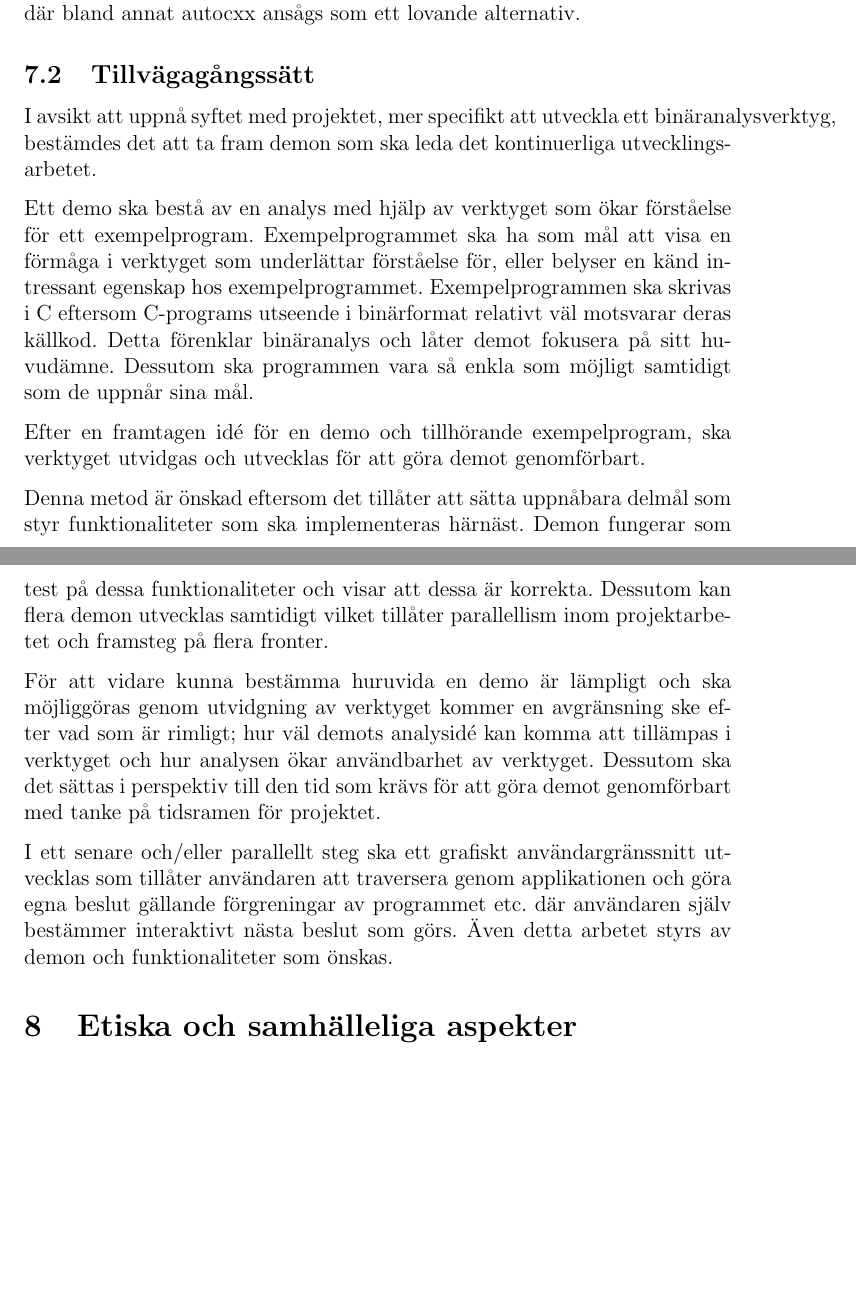
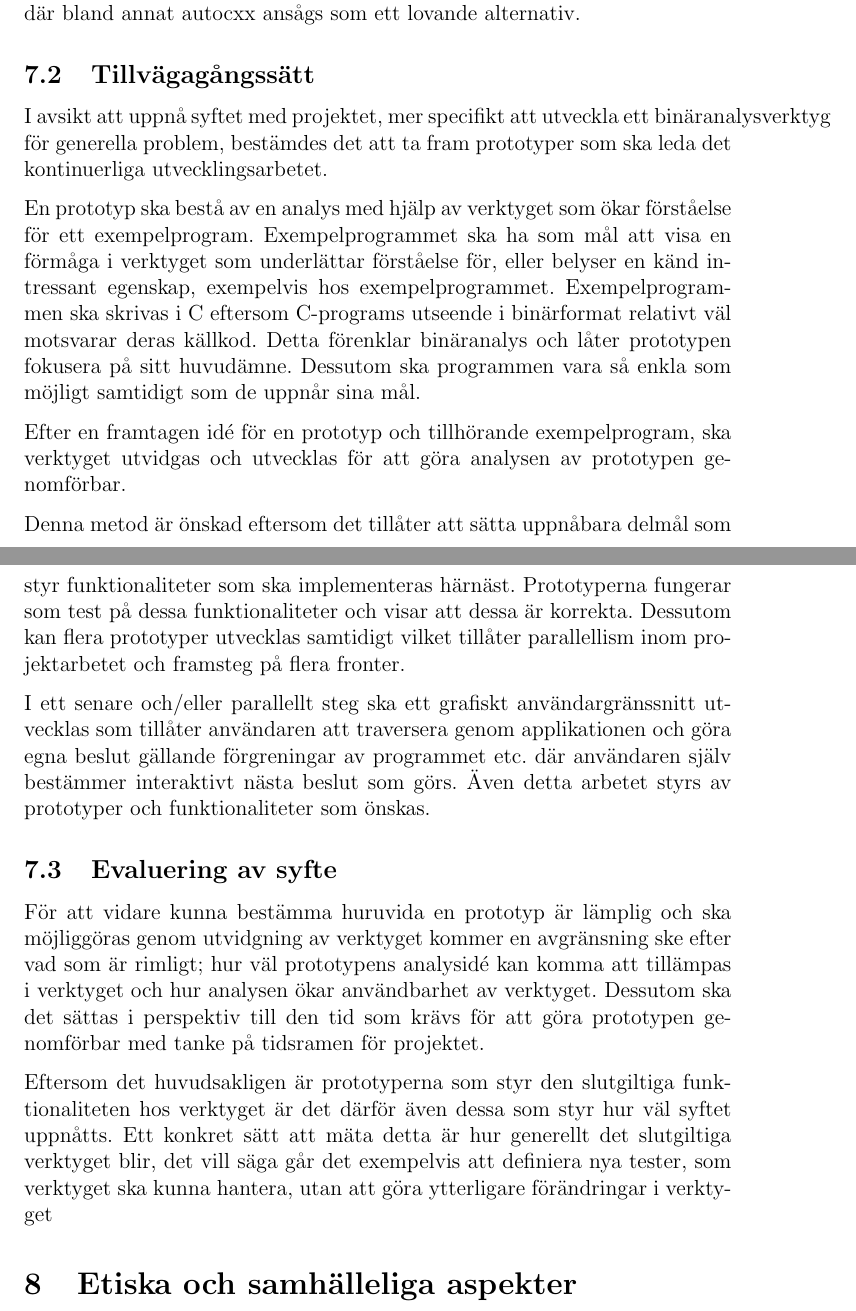
Before and after one commit to lokegustafsson/amba, a LaTeX document (doc/report/main.tex, which reads doc/report/5_metod.tex): two parts of pages 10 and 11 of 15, joined at a grey line, cut so that both start at the same text, the shorter picture padded with empty space. Compiled offline with pdfLaTeX.

Commit message:
omformuleringar samt nytt underavsnitt, 'evaluering av syfte'

```diff
--- a/doc/report/5_metod.tex
+++ b/doc/report/5_metod.tex
@@ -21,37 +21,44 @@ där bland annat autocxx ansågs som ett lovande alternativ.
 
 \subsection{Tillvägagångssätt}
 I avsikt att uppnå syftet med projektet, mer specifikt att utveckla ett
-binäranalysverktyg, bestämdes det att ta fram demon som ska leda det
+binäranalysverktyg för generella problem, bestämdes det att ta fram prototyper som ska leda det
 kontinuerliga utvecklingsarbetet.
 
-Ett demo ska bestå av en analys med hjälp av verktyget som ökar förståelse för
+En prototyp ska bestå av en analys med hjälp av verktyget som ökar förståelse för
 ett exempelprogram. Exempelprogrammet ska ha som mål att visa en förmåga i
 verktyget som underlättar förståelse för, eller belyser en känd intressant
-egenskap hos exempelprogrammet. Exempelprogrammen ska skrivas i C eftersom
+egenskap, exempelvis hos exempelprogrammet. Exempelprogrammen ska skrivas i C eftersom
 C-programs utseende i binärformat relativt väl motsvarar deras källkod. Detta
-förenklar binäranalys och låter demot fokusera på sitt huvudämne. Dessutom ska
+förenklar binäranalys och låter prototypen fokusera på sitt huvudämne. Dessutom ska
 programmen vara så enkla som möjligt samtidigt som de uppnår sina mål.
 
-Efter en framtagen id\'e för en demo och tillhörande exempelprogram, ska
-verktyget utvidgas och utvecklas för att göra demot genomförbart.
+Efter en framtagen id\'e för en prototyp och tillhörande exempelprogram, ska
+verktyget utvidgas och utvecklas för att göra analysen av prototypen genomförbar.
 
 Denna metod är önskad eftersom det tillåter att sätta uppnåbara delmål som styr
-funktionaliteter som ska implementeras härnäst. Demon fungerar som test på dessa
-funktionaliteter och visar att dessa är korrekta. Dessutom kan flera demon
+funktionaliteter som ska implementeras härnäst. Prototyperna fungerar som test på dessa
+funktionaliteter och visar att dessa är korrekta. Dessutom kan flera prototyper
 utvecklas samtidigt vilket tillåter parallellism inom projektarbetet och
 framsteg på flera fronter.
-
-För att vidare kunna bestämma huruvida en demo är lämpligt och ska möjliggöras
-genom utvidgning av verktyget kommer en avgränsning ske efter vad som är rimligt;
-hur väl demots analysidé kan komma att tillämpas i verktyget och hur analysen
-ökar användbarhet av verktyget. Dessutom ska det sättas i perspektiv till den tid
-som krävs för att göra demot genomförbart med tanke på tidsramen för projektet.
 
 I ett senare och/eller parallellt steg ska ett grafiskt användargränssnitt
 utvecklas som tillåter användaren att traversera genom applikationen och göra
 egna beslut gällande förgreningar av programmet etc. där användaren själv
-bestämmer interaktivt nästa beslut som görs. Även detta arbetet styrs av demon
-och funktionaliteter som önskas.
+bestämmer interaktivt nästa beslut som görs. Även detta arbetet styrs av
+prototyper och funktionaliteter som önskas.
+
+\subsection{Evaluering av syfte}
+För att vidare kunna bestämma huruvida en prototyp är lämplig och ska möjliggöras
+genom utvidgning av verktyget kommer en avgränsning ske efter vad som är rimligt;
+hur väl prototypens analysidé kan komma att tillämpas i verktyget och hur analysen
+ökar användbarhet av verktyget. Dessutom ska det sättas i perspektiv till den tid
+som krävs för att göra prototypen genomförbar med tanke på tidsramen för projektet.
+
+Eftersom det huvudsakligen är prototyperna som styr den slutgiltiga
+funktionaliteten hos verktyget är det därför även dessa som styr hur väl syftet
+uppnåtts. Ett konkret sätt att mäta detta är hur generellt det slutgiltiga
+verktyget blir, det vill säga går det exempelvis att definiera nya tester, som verktyget
+ska kunna hantera, utan att göra ytterligare förändringar i verktyget
 
 % Hur är detta kopplat till vårt syfte? Hur uppnår vi syftet med rapporten genom
 % vald metod?
```
